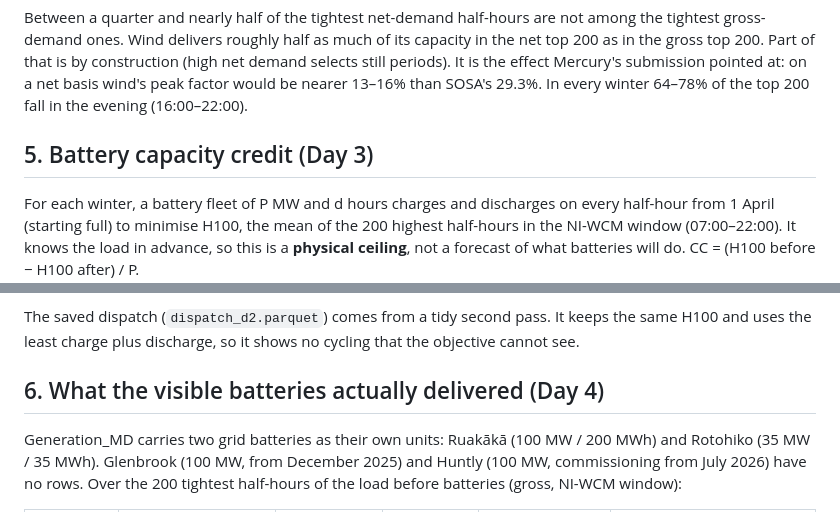
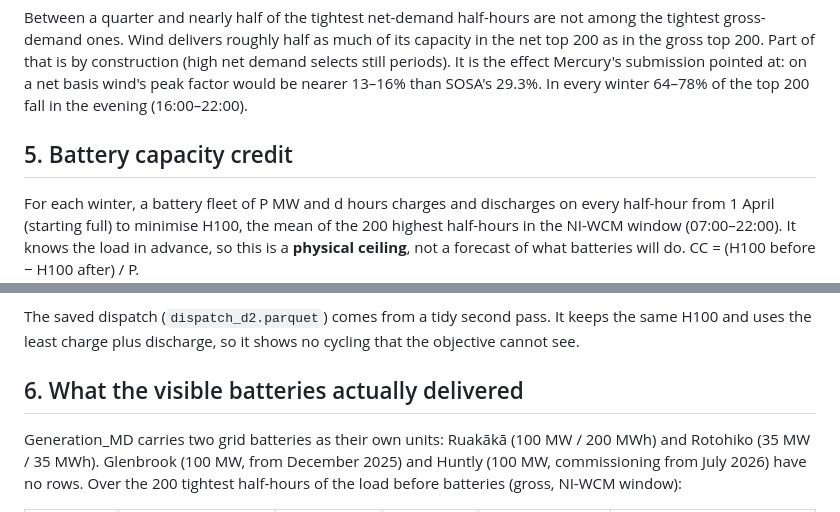
Before and after one commit to Kenchch/nz-bess-peak-credit, a Markdown page: RESULTS.md, 2 parts joined by grey strips. GitHub-like rendering.

```diff
--- a/RESULTS.md
+++ b/RESULTS.md
@@ -113,7 +113,7 @@ Mercury's submission pointed at: on a net basis wind's peak factor would be
 nearer 13–16% than SOSA's 29.3%. In every winter 64–78% of the top 200 fall
 in the evening (16:00–22:00).
 
-## 5. Battery capacity credit (Day 3)
+## 5. Battery capacity credit
 
 For each winter, a battery fleet of P MW and d hours charges and discharges
 on every half-hour from 1 April (starting full) to minimise H100, the mean of
@@ -275,7 +275,7 @@ The saved dispatch (`dispatch_d2.parquet`) comes from a tidy second pass. It
 keeps the same H100 and uses the least charge plus discharge, so it shows no
 cycling that the objective cannot see.
 
-## 6. What the visible batteries actually delivered (Day 4)
+## 6. What the visible batteries actually delivered
 
 Generation_MD carries two grid batteries as their own units: Ruakākā (100 MW /
 200 MWh) and Rotohiko (35 MW / 35 MWh). Glenbrook (100 MW, from December 2025)
```
Also changed, not shown: other parts of RESULTS.md (+6 -6 lines), README.md (+2 -2 lines).
